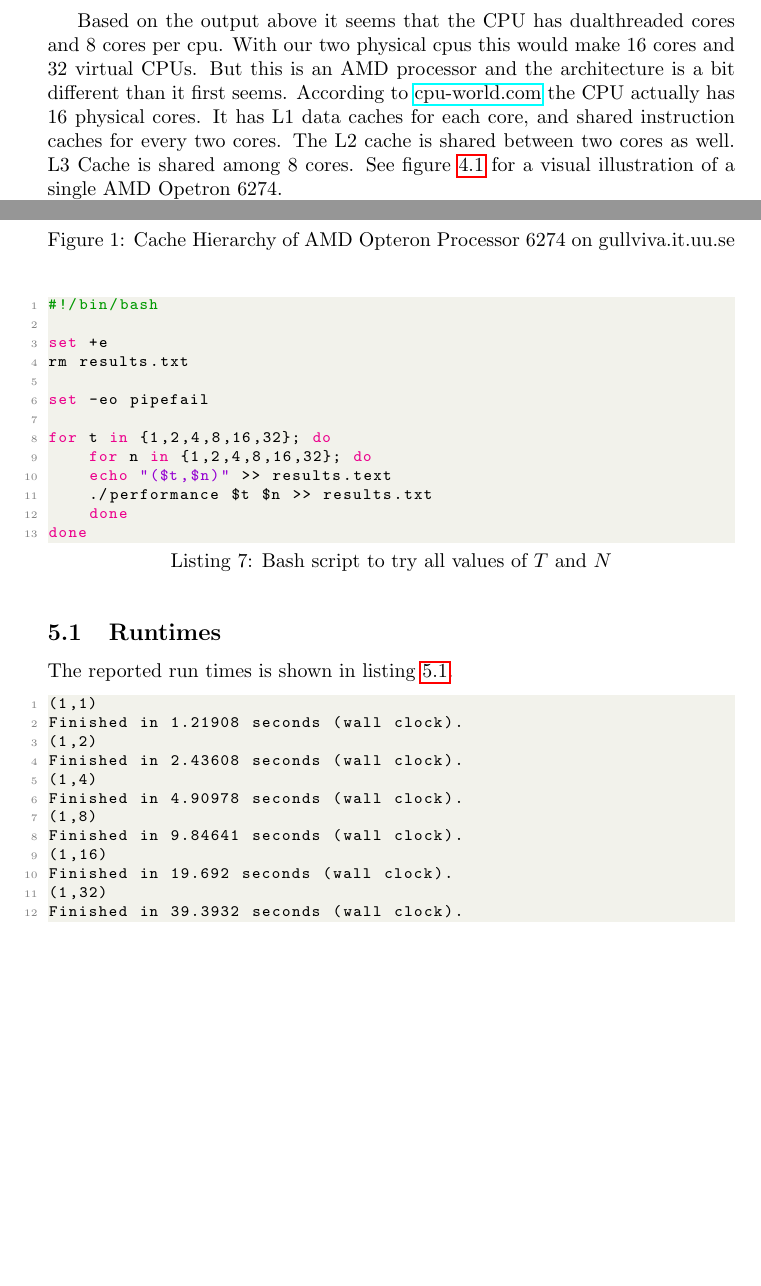
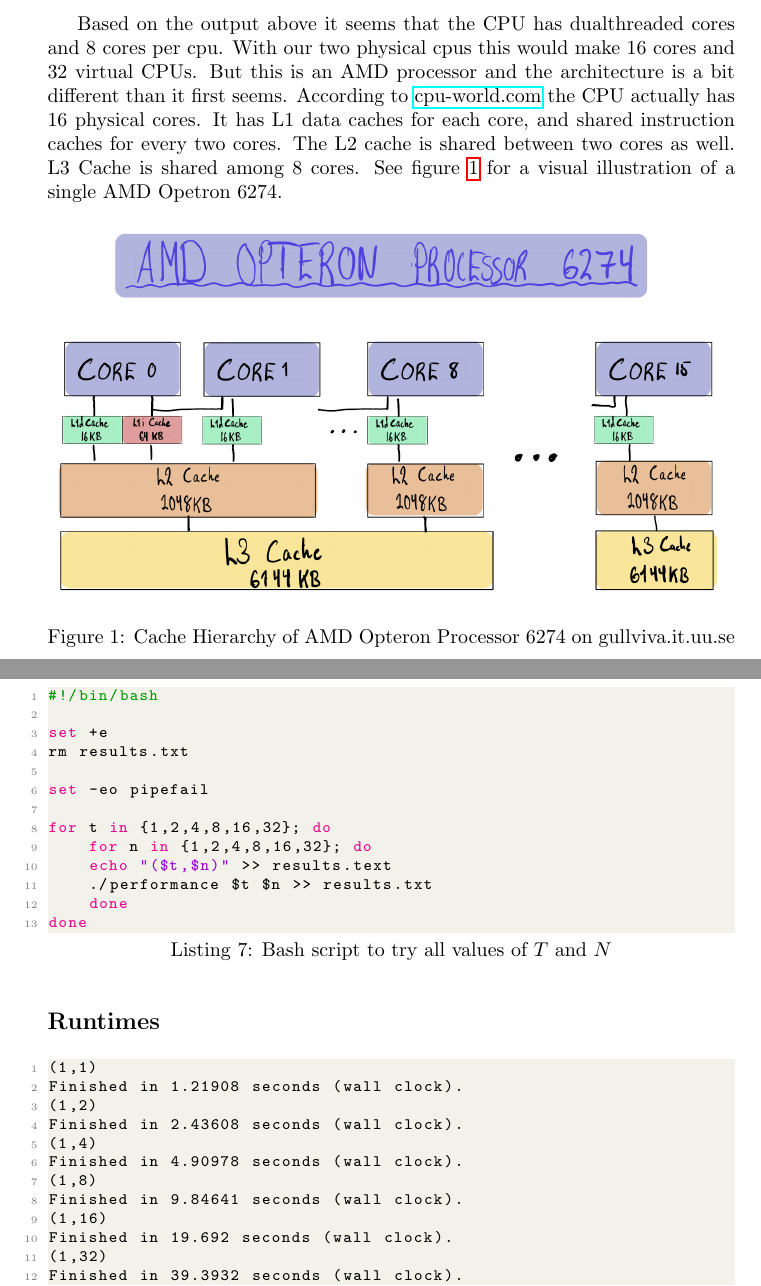
Before and after one commit to bcwein/1DL530-PP, a LaTeX problem sheet (Exercises/Assignment1/Assigment1.tex, which reads Exercises/Assignment1/Sections/Exercise4.tex, Exercises/Assignment1/Sections/Exercise5.tex): two parts of pages 5 and 6 of 10, joined at a grey line, cut so that both start at the same text, the shorter picture padded with empty space. Compiled offline with pdfLaTeX.

Commit message:
Fixed figure cross references.

```diff
--- a/Exercises/Assignment1/Sections/Exercise4.tex
+++ b/Exercises/Assignment1/Sections/Exercise4.tex
@@ -40,5 +40,5 @@
 two cores as well. L3 Cache is shared among 8 cores. See figure \ref{fig:amd}
 for a visual illustration of a single AMD Opetron 6274.
 
-\begin{figure}
+\begin{figure}[!h]
     \centering
--- a/Exercises/Assignment1/Sections/Exercise5.tex
+++ b/Exercises/Assignment1/Sections/Exercise5.tex
@@ -16,12 +16,11 @@
     ./performance $t $n >> results.txt
     done
 done
-\end{lstlisting}\label{listing:script}
+\end{lstlisting}
 
 \subsection{Runtimes}
-The reported run times is shown in listing \ref{listing:runtimes}.
 
-\begin{lstlisting}[caption=Reported runtimes for all values of $T$ and $N$]
+\begin{lstlisting}[caption=Reported runtimes for all values of $T$ and $N$], label=listing:runtimes]
 (1,1)
 Finished in 1.21908 seconds (wall clock).
 (1,2)
```
Also changed, not shown: Exercises/Assignment1/Assigment1.tex (+1 -0 lines), Exercises/Assignment1/Assigment1.pdf, Exercises/Assignment1/Sections/Exercise4.tex (2 more changed lines), Exercises/Assignment1/Sections/Exercise5.tex (8 more changed lines).
